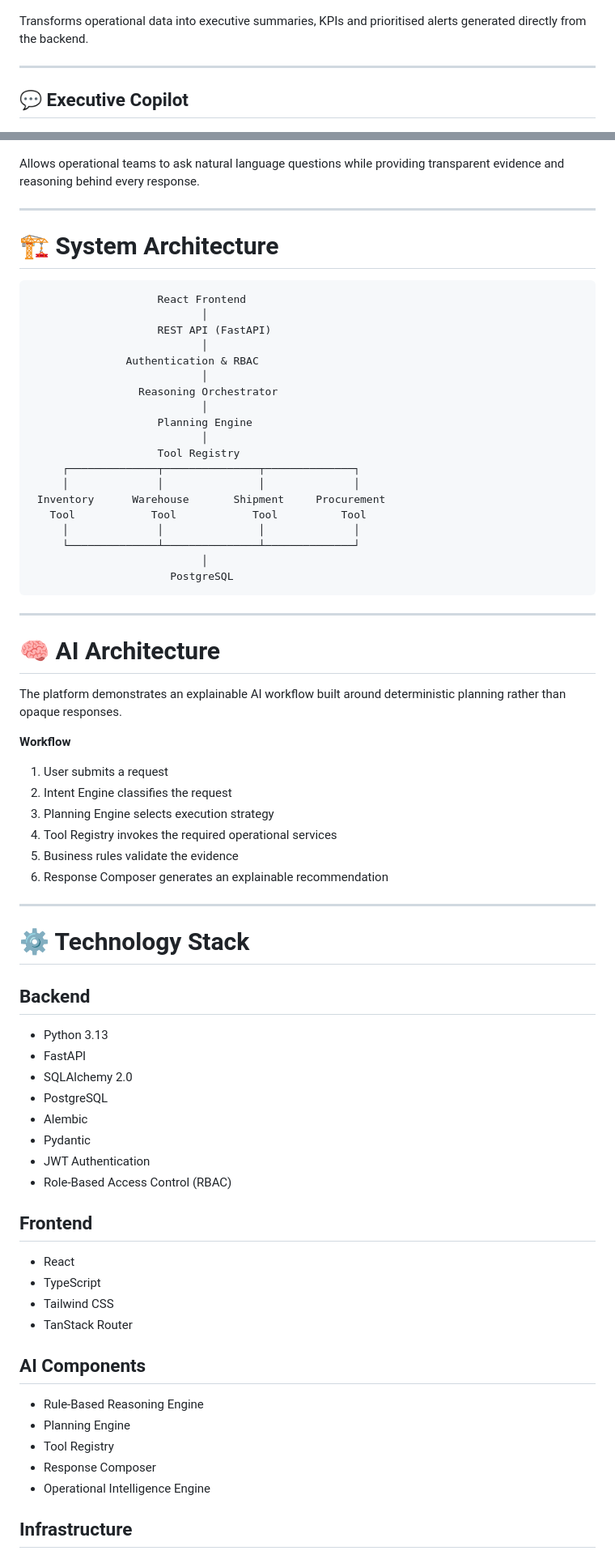
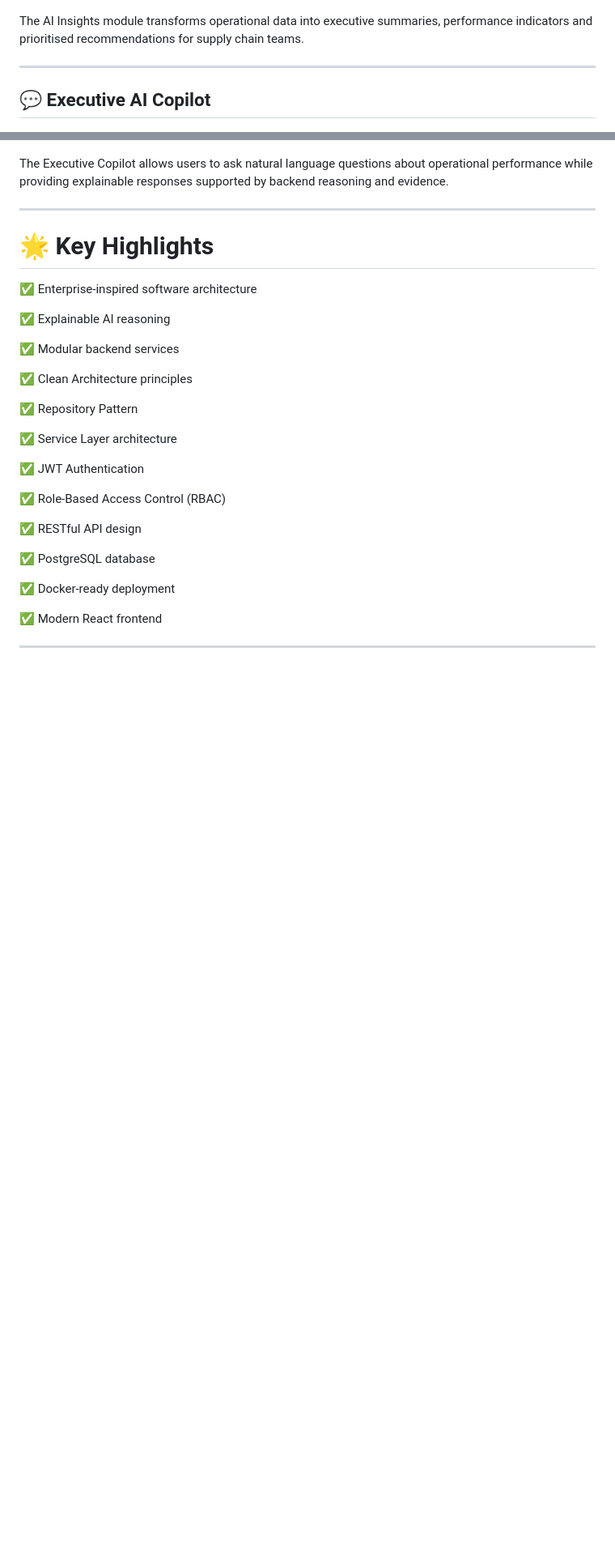
Before and after one commit to VDhimar09/PharmaChain-AI-Clinical-Supply-Chain-Copilot, a Markdown page: README.md, 2 parts joined by grey strips. Shown at 81% size. Rendered like a GitHub page; blank space fills up the shorter version.

````diff
--- a/README.md
+++ b/README.md
@@ -112,88 +169,45 @@ Uses explainable reasoning across inventory, warehouse capacity, incoming shipme
 <img src="assets/screenshots/ai-insights.jpg" width="100%">
 </p>
 
-Transforms operational data into executive summaries, KPIs and prioritised alerts generated directly from the backend.
+The AI Insights module transforms operational data into executive summaries, performance indicators and prioritised recommendations for supply chain teams.
 
 ---
 
-## 💬 Executive Copilot
+## 💬 Executive AI Copilot
 
 <p align="center">
 <img src="assets/screenshots/executive-copilot.jpg" width="100%">
 </p>
 
-Allows operational teams to ask natural language questions while providing transparent evidence and reasoning behind every response.
+The Executive Copilot allows users to ask natural language questions about operational performance while providing explainable responses supported by backend reasoning and evidence.
 
 ---
 
-# 🏗 System Architecture
+# 🌟 Key Highlights
 
-```text
-                    React Frontend
-                           │
-                    REST API (FastAPI)
-                           │
-               Authentication & RBAC
-                           │
-                 Reasoning Orchestrator
-                           │
-                    Planning Engine
-                           │
-                    Tool Registry
-     ┌──────────────┬───────────────┬──────────────┐
-     │              │               │              │
- Inventory      Warehouse       Shipment     Procurement
-   Tool            Tool            Tool          Tool
-     │              │               │              │
-     └──────────────┴───────────────┴──────────────┘
-                           │
-                      PostgreSQL
-```
+✅ Enterprise-inspired software architecture
+
+✅ Explainable AI reasoning
+
+✅ Modular backend services
+
+✅ Clean Architecture principles
+
+✅ Repository Pattern
+
+✅ Service Layer architecture
+
+✅ JWT Authentication
+
+✅ Role-Based Access Control (RBAC)
+
+✅ RESTful API design
+
+✅ PostgreSQL database
+
+✅ Docker-ready deployment
+
+✅ Modern React frontend
 
 ---
 
-# 🧠 AI Architecture
-
-The platform demonstrates an explainable AI workflow built around deterministic planning rather than opaque responses.
-
-**Workflow**
-
-1. User submits a request
-2. Intent Engine classifies the request
-3. Planning Engine selects execution strategy
-4. Tool Registry invokes the required operational services
-5. Business rules validate the evidence
-6. Response Composer generates an explainable recommendation
-
----
-
-# ⚙ Technology Stack
-
-## Backend
-
-- Python 3.13
-- FastAPI
-- SQLAlchemy 2.0
-- PostgreSQL
-- Alembic
-- Pydantic
-- JWT Authentication
-- Role-Based Access Control (RBAC)
-
-## Frontend
-
-- React
-- TypeScript
-- Tailwind CSS
-- TanStack Router
-
-## AI Components
-
-- Rule-Based Reasoning Engine
-- Planning Engine
-- Tool Registry
-- Response Composer
-- Operational Intelligence Engine
-
-## Infrastructure
-
````
Also changed, not shown: other parts of README.md (+91 -131 lines).
